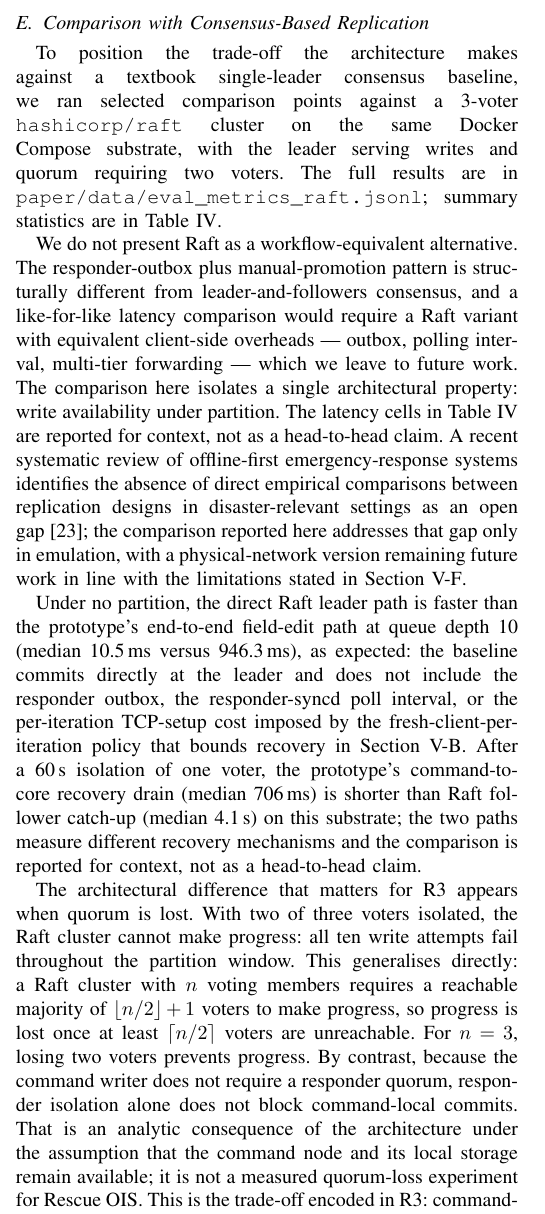
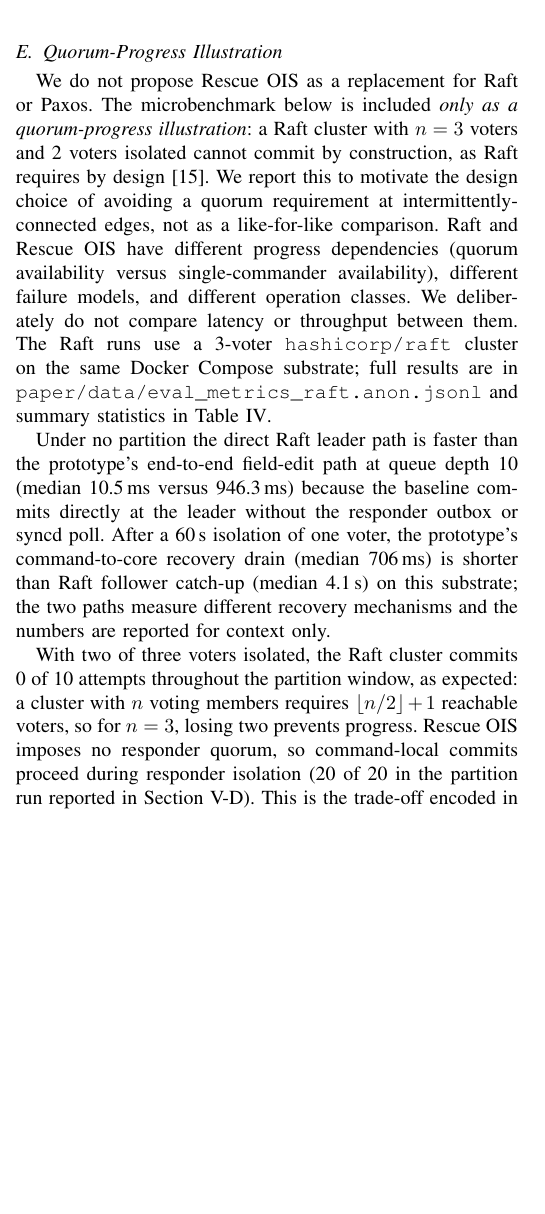
Before and after one commit to adityasissodiya/rescue-ois, a LaTeX paper (paper/main.tex, which reads paper/sections/06_evaluation.tex): part of one column of page 8 of 11 before the commit and part of one column of page 8 of 10 after it, cut at the place of the change, the shorter picture padded with empty space. Compiled offline with pdfLaTeX.

Commit message:
paper: reframe V-F as quorum-progress illustration (Phase 2.5)
Rename "Comparison with Consensus-Based Replication" to
"Quorum-Progress Illustration" and open with explicit non-claim:
"We do not propose Rescue OIS as a replacement for Raft or Paxos.
The microbenchmark below is included only as a quorum-progress
illustration." State that the only architectural property being
illustrated is the difference between quorum availability and
single-commander availability, and that latency and throughput are
not compared.

Trim the existing prose body by ~30%: drop the "to position the
trade-off" framing and the workflow-equivalent disclaimer (now
subsumed by the new opener), tighten the under-no-partition and
quorum-loss paragraphs. Numeric results (0 of 10 Raft commits under
two-voter loss; 20 of 20 Rescue OIS commits under responder
isolation) are preserved.

Update the tab:baseline caption to match the new framing: it's a
quorum-progress illustration, not a Phase 4 head-to-head benchmark.

Repoint the data-file reference to eval_metrics_raft.anon.jsonl --
the anon variant is the one referenced by the regenerated tables.

Page count returns to 10 after this trim, compensating for the II-B
opening paragraph and CoNICE expansion in Phase 2.3.

Co-Authored-By: Claude Opus 4.7 (1M context) <noreply@anthropic.com>

```diff
--- a/paper/sections/06_evaluation.tex
+++ b/paper/sections/06_evaluation.tex
@@ -171,56 +171,37 @@ smoke layer checks the idempotency path against the running prototype:
 ten-fold replay of a single \texttt{client\_event\_id} produces exactly one
 journal row, and five distinct ids produce five.
 
-\subsection{Comparison with Consensus-Based Replication}
+\subsection{Quorum-Progress Illustration}
 \label{sec:eval-baseline}
 
-To position the trade-off the architecture makes against a textbook
-single-leader consensus baseline, we ran selected comparison points against
-a 3-voter \texttt{hashicorp/raft} cluster on the same Docker Compose
-substrate, with the leader serving writes and quorum requiring two voters.
-The full results are in
-\texttt{paper/data/eval\_metrics\_raft.jsonl}; summary statistics are in
-Table~\ref{tab:baseline}.
+We do not propose Rescue OIS as a replacement for Raft or Paxos. The
+microbenchmark below is included \emph{only as a quorum-progress
+illustration}: a Raft cluster with $n=3$ voters and 2 voters isolated
+cannot commit by construction, as Raft requires by
+design~\cite{ongaro2014raft}. We report this to motivate the design
+choice of avoiding a quorum requirement at intermittently-connected
+edges, not as a like-for-like comparison. Raft and Rescue OIS have
+different progress dependencies (quorum availability versus
+single-commander availability), different failure models, and different
+operation classes. We deliberately do not compare latency or throughput
+between them. The Raft runs use a 3-voter \texttt{hashicorp/raft}
+cluster on the same Docker Compose substrate; full results are in
+\texttt{paper/data/eval\_metrics\_raft.anon.jsonl} and summary
+statistics in Table~\ref{tab:baseline}.
 
-We do not present Raft as a workflow-equivalent alternative. The
-responder-outbox plus manual-promotion pattern is structurally different
-from leader-and-followers consensus, and a like-for-like latency
-comparison would require a Raft variant with equivalent client-side
-overheads --- outbox, polling interval, multi-tier forwarding --- which
-we leave to future work. The comparison here isolates a single
-architectural property: write availability under partition. The latency
-cells in Table~\ref{tab:baseline} are reported for context, not as a
-head-to-head claim. A recent systematic review of offline-first
-emergency-response systems identifies the absence of direct empirical
-comparisons between replication designs in disaster-relevant settings as
-an open gap~\cite{aboualola2023edgesurvey}; the comparison reported here
-addresses that gap only in emulation, with a physical-network version
-remaining future work in line with the limitations stated in
-Section~\ref{sec:eval-limits}.
+Under no partition the direct Raft leader path is faster than the
+prototype's end-to-end field-edit path at queue depth~10 (median
+10.5\,ms versus 946.3\,ms) because the baseline commits directly at the
+leader without the responder outbox or syncd poll. After a 60\,s
+isolation of one voter, the prototype's command-to-core recovery drain
+(median 706\,ms) is shorter than Raft follower catch-up (median 4.1\,s)
+on this substrate; the two paths measure different recovery mechanisms
+and the numbers are reported for context only.
 
-Under no partition, the direct Raft leader path is faster than the
-prototype's end-to-end field-edit path at queue depth~10 (median 10.5\,ms
-versus 946.3\,ms), as expected: the baseline commits directly at the
-leader and does not include the responder outbox, the responder-syncd
-poll interval, or the per-iteration TCP-setup cost imposed by the
-fresh-client-per-iteration policy that bounds recovery in
-Section~\ref{sec:eval-latency}. After a 60\,s isolation of one voter,
-the prototype's command-to-core recovery drain (median 706\,ms) is
-shorter than Raft follower catch-up (median 4.1\,s) on this substrate;
-the two paths measure different recovery mechanisms and the comparison
-is reported for context, not as a head-to-head claim.
-
-The architectural difference that matters for R3 appears when quorum is
-lost. With two of three voters isolated, the Raft cluster cannot make
-progress: all ten write attempts fail throughout the partition window.
-This generalises directly: a Raft cluster with $n$ voting members requires
-a reachable majority of $\lfloor n/2 \rfloor + 1$ voters to make progress,
-so progress is lost once at least $\lceil n/2 \rceil$ voters are
-unreachable. For $n=3$, losing two voters prevents progress. By contrast,
-because the command writer does not require a responder quorum, responder
-isolation alone does not block command-local commits. That is an analytic
-consequence of the architecture under the assumption that the command node
-and its local storage remain available; it is not a measured quorum-loss
-experiment for Rescue OIS. This is the trade-off encoded in R3:
-command-local write availability under responder partition is preserved at
-the cost of automatic write failover.
+With two of three voters isolated, the Raft cluster commits 0 of 10
+attempts throughout the partition window, as expected: a cluster with
+$n$ voting members requires $\lfloor n/2 \rfloor + 1$ reachable voters,
+so for $n=3$, losing two prevents progress. Rescue OIS imposes no
+responder quorum, so command-local commits proceed during responder
+isolation (20 of 20 in the partition run reported in
+Section~\ref{sec:eval-safety}). This is the trade-off encoded in R3:
```
Also changed, not shown: paper/sections/06_evaluation.tex (7 more changed lines).
